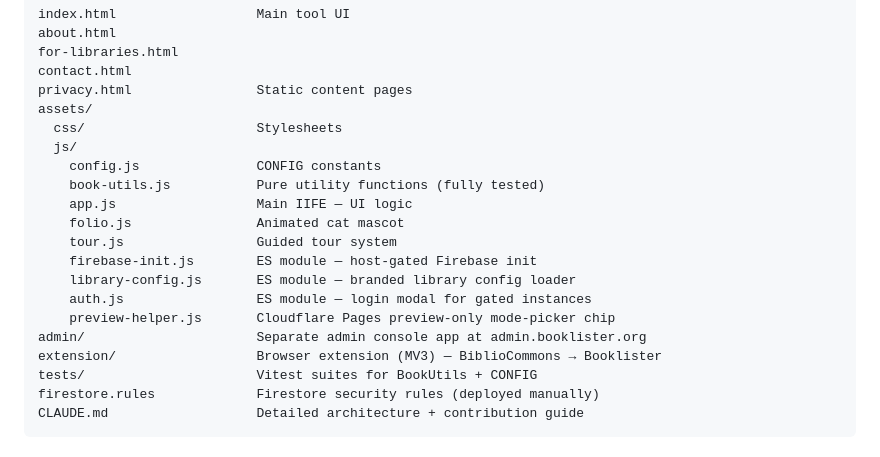
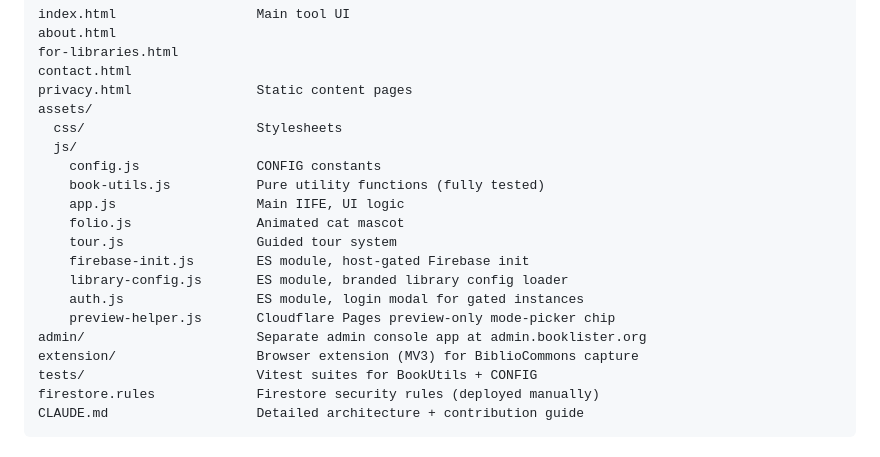
Before and after one commit to blubrd92/Booklist-Maker, a Markdown page: README.md, the part around one of its changes. Rendered like a GitHub page.

```diff
--- a/README.md
+++ b/README.md
@@ -55,15 +55,15 @@ assets/
   js/
     config.js               CONFIG constants
     book-utils.js           Pure utility functions (fully tested)
-    app.js                  Main IIFE — UI logic
+    app.js                  Main IIFE, UI logic
     folio.js                Animated cat mascot
     tour.js                 Guided tour system
-    firebase-init.js        ES module — host-gated Firebase init
-    library-config.js       ES module — branded library config loader
-    auth.js                 ES module — login modal for gated instances
+    firebase-init.js        ES module, host-gated Firebase init
+    library-config.js       ES module, branded library config loader
+    auth.js                 ES module, login modal for gated instances
     preview-helper.js       Cloudflare Pages preview-only mode-picker chip
 admin/                      Separate admin console app at admin.booklister.org
-extension/                  Browser extension (MV3) — BiblioCommons → Booklister
+extension/                  Browser extension (MV3) for BiblioCommons capture
 tests/                      Vitest suites for BookUtils + CONFIG
 firestore.rules             Firestore security rules (deployed manually)
 CLAUDE.md                   Detailed architecture + contribution guide
```
Also changed, not shown: other parts of README.md (+15 -15 lines).
